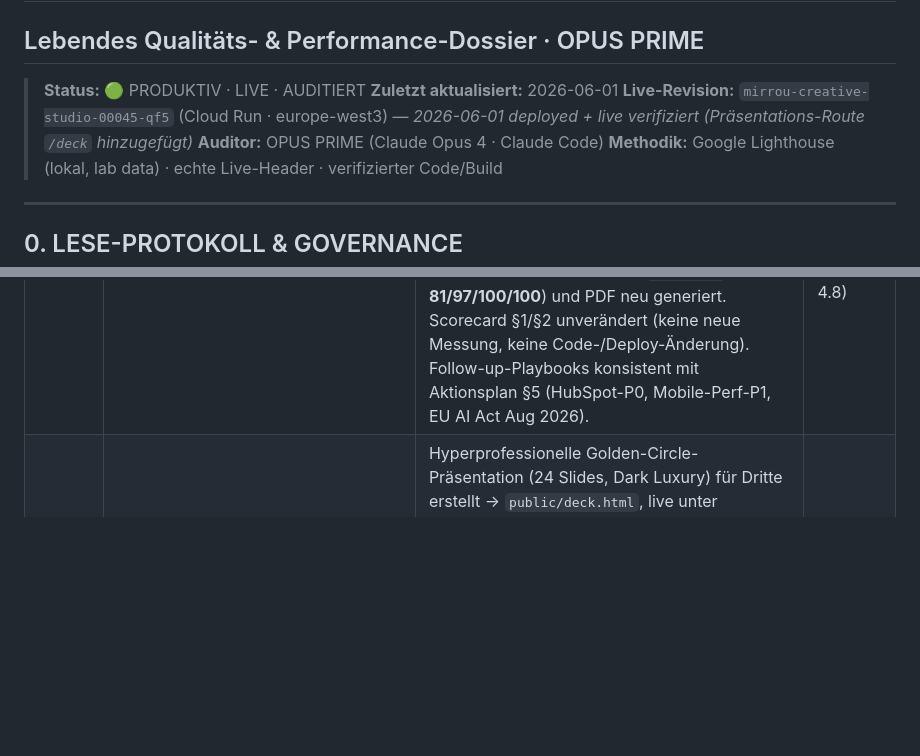
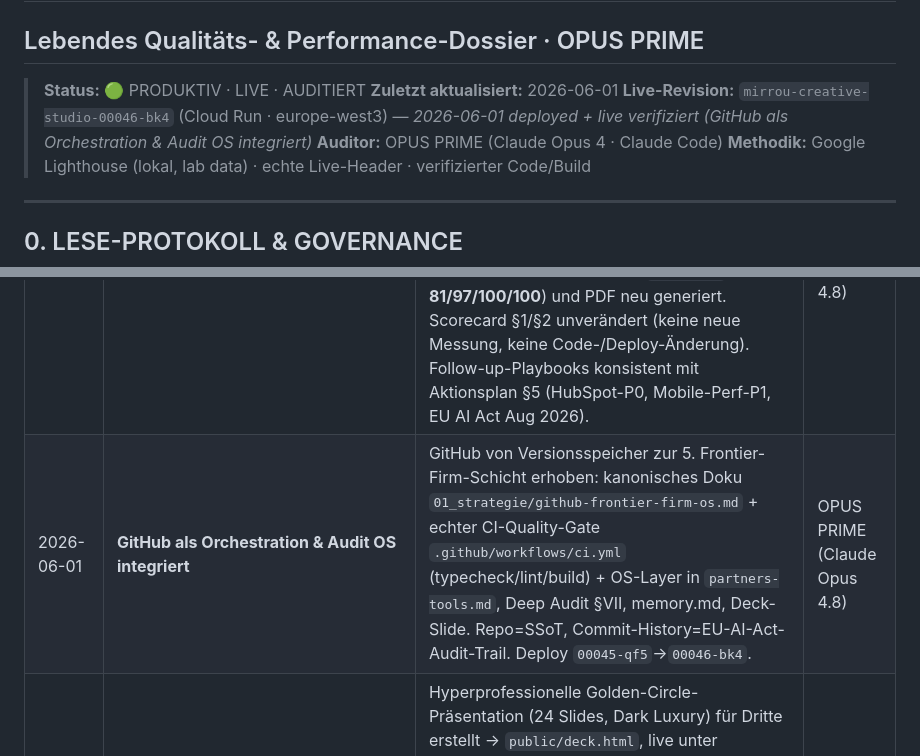
Before and after one commit to yoyo967/mirrou-creative-studio, a Markdown page: AUDIT.md, 2 parts joined by grey strips. Rendered like a GitHub page; blank space fills up the shorter version.

Commit message:
chore(audit): log GitHub-OS integration + bump live-rev 00046-bk4
Co-Authored-By: Claude Opus 4.8 <noreply@anthropic.com>

```diff
--- a/AUDIT.md
+++ b/AUDIT.md
@@ -3,7 +3,7 @@
 
 > **Status:** 🟢 PRODUKTIV · LIVE · AUDITIERT
 > **Zuletzt aktualisiert:** 2026-06-01
-> **Live-Revision:** `mirrou-creative-studio-00045-qf5` (Cloud Run · europe-west3) — *2026-06-01 deployed + live verifiziert (Präsentations-Route `/deck` hinzugefügt)*
+> **Live-Revision:** `mirrou-creative-studio-00046-bk4` (Cloud Run · europe-west3) — *2026-06-01 deployed + live verifiziert (GitHub als Orchestration & Audit OS integriert)*
 > **Auditor:** OPUS PRIME (Claude Opus 4 · Claude Code)
 > **Methodik:** Google Lighthouse (lokal, lab data) · echte Live-Header · verifizierter Code/Build
 
@@ -203,6 +203,7 @@
 | 2026-05-31 | **Nativer Perf-Trace (Chrome DevTools MCP, mobil 4×CPU/Slow-4G)** | LCP-Element = Hero-`.webp`; Auslieferung optimal (h3, Preload greift, immutable, ~0,4 ms Download). Einzige render-blockierende Ressource = CSS-Bundle (13 ms, vernachlässigbar). **Engpass: LCP-Render-Delay 552 ms (85,6 %) = Main-Thread-Hydration** (React/i18n/Motion), nicht Netzwerk. Maßnahme 1 umgesetzt: dekorative Client-Effekte (CursorFollower, Scroll-Progress) via `useIdleMount` aus dem Hydration-Kritikpfad deferren (client-only, behebt nebenbei Touch-SSG-Mismatch). Offen: Below-the-fold-Section-Hydration (Islands), Hero-`backdrop-blur`/`mix-blend` entschärfen. `ParticleCanvas` = toter Code (nirgends importiert). | OPUS PRIME |
 | 2026-05-31 | **Chrome DevTools MCP + 8-Punkte-Härtung** (Code-Stand vor Deploy) | MCP integriert (Projekt+User, EU-safe Flags). Fixes: `color-contrast` (False-Positive via `content-visibility:auto` → `bg-bg`, verifiziert per Computed-Styles); Route-Lazy-Splitting (Unused-JS 59→22 KiB, `app` 349→107 KiB, Perf lokal 78→85); `@types/react`+ESLint (7 Lint-Fehler inkl. `rules-of-hooks`-Bug behoben, `tsc`/`eslint` grün); `ws`-Vuln gepatcht; GEMINI/AI-Studio-Scaffolding entfernt; README-GA4/Three.js korrigiert; Standort in memory.md vereinheitlicht; `CLAUDE.md` angelegt. Build + Hydration + SPA-Nav verifiziert (0 Console-Errors). **HubSpot/Kontaktformular bewusst ausgenommen.** | OPUS PRIME (Claude Opus 4.8) |
 | 2026-06-01 | **Doku-Konsistenz: Strategie-Deliverables eingepflegt** | Neue Dokumente registriert: `Deep_Audit_Report.md`+`.pdf` (Founders/Investors) + 5 Strategie-Follow-ups (`follow_ups/`, je `.md`+`.pdf`) + PDF-Build-Skripte (Playwright). **Faktenkonflikt korrigiert:** Deep Audit Report §VIII zitierte veraltete Live-Werte (Rev. `00040-cdb`, Mobile-Perf **78** / Best-Practices **96**) — angeglichen an den hier verifizierten Live-Stand Rev. `00041-pfg` (Mobile **81/97/100/100**) und PDF neu generiert. Scorecard §1/§2 unverändert (keine neue Messung, keine Code-/Deploy-Änderung). Follow-up-Playbooks konsistent mit Aktionsplan §5 (HubSpot-P0, Mobile-Perf-P1, EU AI Act Aug 2026). | OPUS PRIME (Claude Opus 4.8) |
+| 2026-06-01 | **GitHub als Orchestration & Audit OS integriert** | GitHub von Versionsspeicher zur 5. Frontier-Firm-Schicht erhoben: kanonisches Doku `01_strategie/github-frontier-firm-os.md` + echter CI-Quality-Gate `.github/workflows/ci.yml` (typecheck/lint/build) + OS-Layer in `partners-tools.md`, Deep Audit §VII, memory.md, Deck-Slide. Repo=SSoT, Commit-History=EU-AI-Act-Audit-Trail. Deploy `00045-qf5`→`00046-bk4`. | OPUS PRIME (Claude Opus 4.8) |
 | 2026-06-01 | **Why/How/What-Präsentation als `/deck`-Route** | Hyperprofessionelle Golden-Circle-Präsentation (24 Slides, Dark Luxury) für Dritte erstellt → `public/deck.html`, live unter `mirrou.studio/deck` (nginx `try_files $uri.html`). CSP-konform (selbst-gehostete Fonts via `@font-face`, relative Pfade — live & lokal). Echte Case-Visuals (`public/images/cases/`, 4 Hero + 6 Filmstrip), neue Slides (ICP-Personas, Wettbewerbs-Quadrant, Roadmap). Aus `01_strategie/` gegroundet. **Erweitert (`00045-qf5`):** Case-Bilder inline base64 (bulletproof), 4 on-brand Daten-Visualisierungen (ICP-Radar/Revenue-Bars/6-Wo-Gantt/Team-Bars), Socials. SSG-Build grün, `/deck` live verifiziert. Scorecard §1/§2 unverändert. | OPUS PRIME (Claude Opus 4.8) |
 | 2026-06-01 | **Buch-Alignment + Team-Material + Social/Rollen-Deploy** | Gesamtes AbschlussprojektBuch (12 Kap. + KOMPLETT) + Abschlussbericht auf Frontier-Firm-Narrativ angeglichen; Team-Briefing + KI-Literacy-Nachweis (`07_compliance/ki-literacy-nachweis.md`) + Olha-Doppelrollen-Guide erstellt; alle 4 Deliverable-Sets gegen Repo verifiziert (real vs. Konzept/Template/extern). **Deploy `00041-pfg`→`00043-ppt`:** LinkedIn-Company-Link korrigiert (Platzhalter `mirrou-studio`→ID `123233907`, inkl. statischem JSON-LD in `index.html`); Olha-Rolle „Performance Marketing" ergänzt (8 Locales + site-data + Strukturdaten). `typecheck` + SSG-Build grün, live verifiziert. Scorecard §1/§2 unverändert (reine Content-/SEO-Änderung). | OPUS PRIME (Claude Opus 4.8) |
 
```
Also changed, not shown: memory.md (+1 -1 lines).
